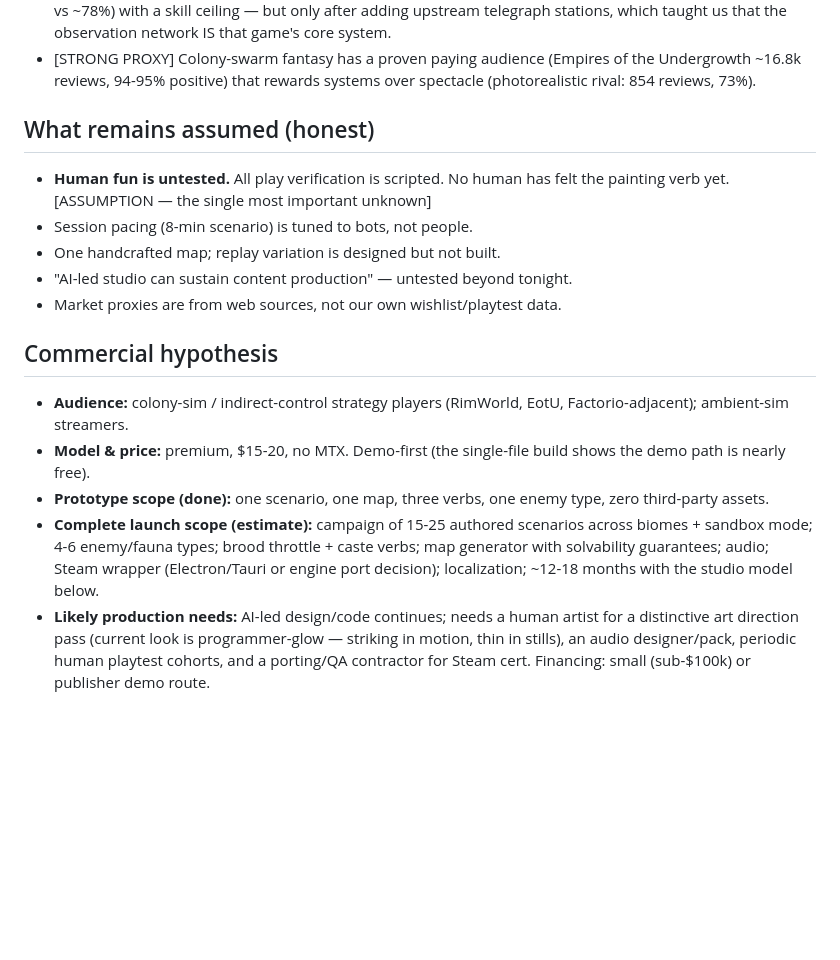
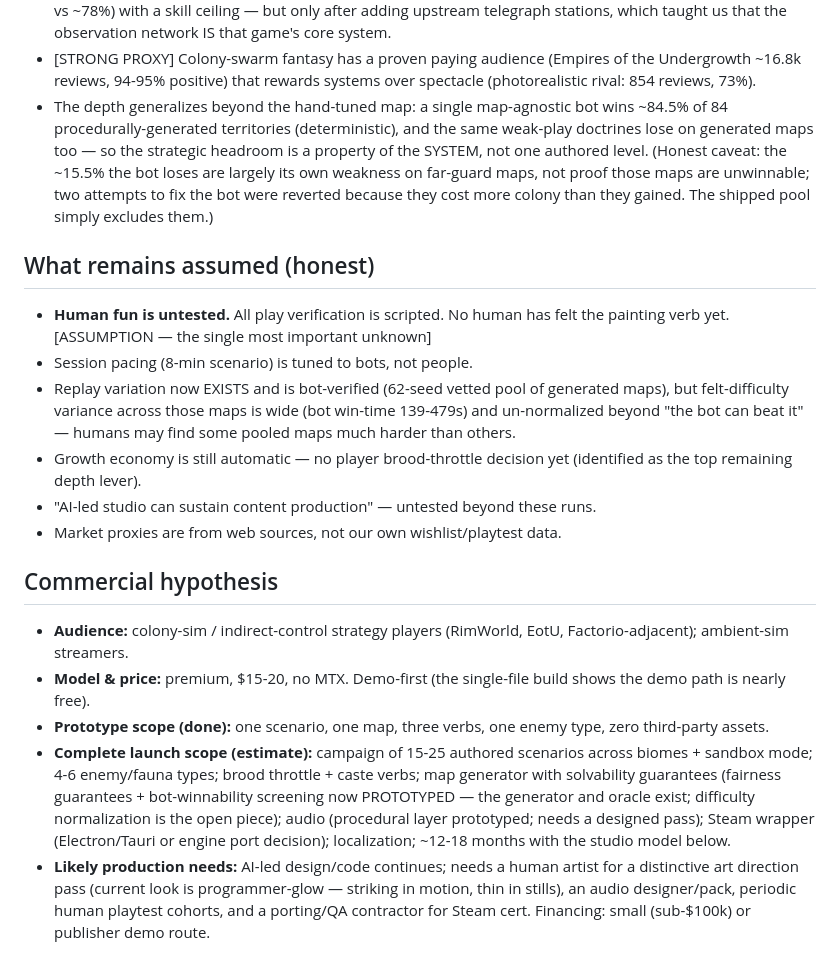
Before and after one commit to Tervise6de/GAIME, a Markdown page: MORNING_REPORT.md, the part around one of its changes. Drawn GitHub-style; blank space fills up the shorter version.

```diff
--- a/MORNING_REPORT.md
+++ b/MORNING_REPORT.md
@@ -74,6 +89,14 @@ assumption (a learnable-but-not-trivial sky) is already de-risked.
 - [STRONG PROXY] Colony-swarm fantasy has a proven paying audience
   (Empires of the Undergrowth ~16.8k reviews, 94-95% positive) that
   rewards systems over spectacle (photorealistic rival: 854 reviews, 73%).
+- The depth generalizes beyond the hand-tuned map: a single map-agnostic
+  bot wins ~84.5% of 84 procedurally-generated territories (deterministic),
+  and the same weak-play doctrines lose on generated maps too — so the
+  strategic headroom is a property of the SYSTEM, not one authored level.
+  (Honest caveat: the ~15.5% the bot loses are largely its own weakness on
+  far-guard maps, not proof those maps are unwinnable; two attempts to fix
+  the bot were reverted because they cost more colony than they gained. The
+  shipped pool simply excludes them.)
 
 ## What remains assumed (honest)
 
@@ -81,8 +104,13 @@ assumption (a learnable-but-not-trivial sky) is already de-risked.
   has felt the painting verb yet. [ASSUMPTION — the single most important
   unknown]
 - Session pacing (8-min scenario) is tuned to bots, not people.
-- One handcrafted map; replay variation is designed but not built.
-- "AI-led studio can sustain content production" — untested beyond tonight.
+- Replay variation now EXISTS and is bot-verified (62-seed vetted pool of
+  generated maps), but felt-difficulty variance across those maps is wide
+  (bot win-time 139-479s) and un-normalized beyond "the bot can beat it" —
+  humans may find some pooled maps much harder than others.
+- Growth economy is still automatic — no player brood-throttle decision yet
+  (identified as the top remaining depth lever).
+- "AI-led studio can sustain content production" — untested beyond these runs.
 - Market proxies are from web sources, not our own wishlist/playtest data.
 
 ## Commercial hypothesis
@@ -95,9 +123,12 @@ assumption (a learnable-but-not-trivial sky) is already de-risked.
   enemy type, zero third-party assets.
 - **Complete launch scope (estimate):** campaign of 15-25 authored
   scenarios across biomes + sandbox mode; 4-6 enemy/fauna types; brood
-  throttle + caste verbs; map generator with solvability guarantees;
-  audio; Steam wrapper (Electron/Tauri or engine port decision);
-  localization; ~12-18 months with the studio model below.
+  throttle + caste verbs; map generator with solvability guarantees
+  (fairness guarantees + bot-winnability screening now PROTOTYPED — the
+  generator and oracle exist; difficulty normalization is the open piece);
+  audio (procedural layer prototyped; needs a designed pass); Steam wrapper
+  (Electron/Tauri or engine port decision); localization; ~12-18 months with
+  the studio model below.
 - **Likely production needs:** AI-led design/code continues; needs a
   human artist for a distinctive art direction pass (current look is
   programmer-glow — striking in motion, thin in stills), an audio
```
Also changed, not shown: other parts of MORNING_REPORT.md (+34 -12 lines).
